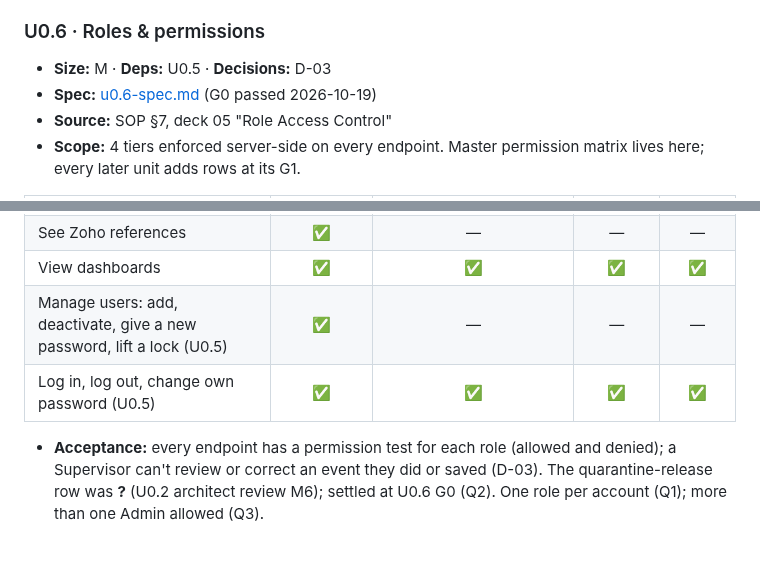
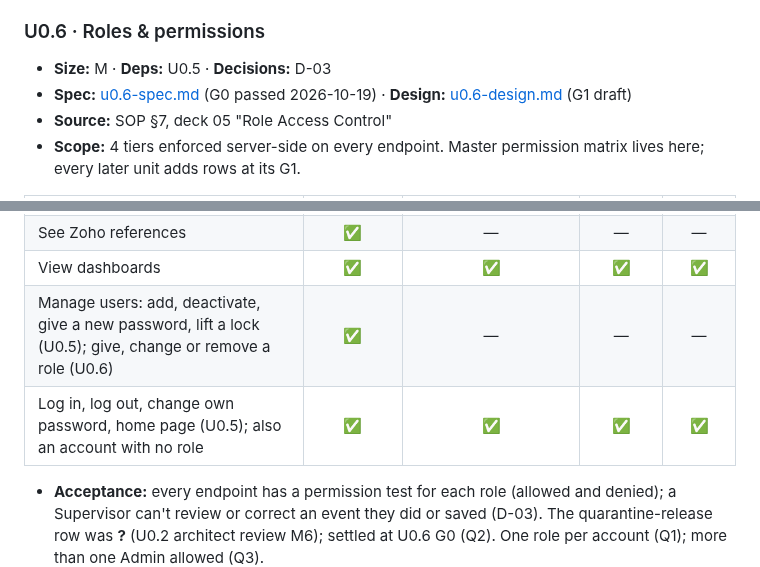
Before and after one commit to jadedh385/cucumber, a Markdown page: docs/roadmap/phase-0-foundations.md, 2 parts joined by grey strips. Rendered like a GitHub page; blank space fills up the shorter version.

Commit message:
docs: U0.6 Roles & permissions design draft (G1)
Design note for U0.6: the permission matrix module, the RoleRequired page
check and 403 page, role checks inside the services (Void tree, Undo
10 minutes, N7, resend owner), giving and removing roles, migrations
0005/0006, the U0.5 G4 carry-overs, and how G2 generates the tests.

Architect review: pass with fixes, all 14 findings applied (§13).
Owner answered Q1-Q4, all as recommended; spec AC13 reworded after Q4.
U0.6 card links the design and its Manage users / signed-in rows updated.

Co-Authored-By: Claude Opus 5.5 <noreply@anthropic.com>

```diff
--- a/docs/roadmap/phase-0-foundations.md
+++ b/docs/roadmap/phase-0-foundations.md
@@ -115,7 +115,8 @@ exits · *Gate focus* = unit-specific checks on top of [the standard gates](gate
 
 ### U0.6 · Roles & permissions
 - **Size:** M · **Deps:** U0.5 · **Decisions:** D-03
-- **Spec:** [u0.6-spec.md](units/u0.6-spec.md) (G0 passed 2026-10-19)
+- **Spec:** [u0.6-spec.md](units/u0.6-spec.md) (G0 passed 2026-10-19) ·
+  **Design:** [u0.6-design.md](units/u0.6-design.md) (G1 draft)
 - **Source:** SOP §7, deck 05 "Role Access Control"
 - **Scope:** 4 tiers enforced server-side on every endpoint. Master permission
   matrix lives here; every later unit adds rows at its G1.
@@ -135,8 +136,8 @@ exits · *Gate focus* = unit-specific checks on top of [the standard gates](gate
 | Edit reference lists | ✅ | — | — | — |
 | See Zoho references | ✅ | — | — | — |
 | View dashboards | ✅ | ✅ | ✅ | ✅ |
-| Manage users: add, deactivate, give a new password, lift a lock (U0.5) | ✅ | — | — | — |
-| Log in, log out, change own password (U0.5) | ✅ | ✅ | ✅ | ✅ |
+| Manage users: add, deactivate, give a new password, lift a lock (U0.5); give, change or remove a role (U0.6) | ✅ | — | — | — |
+| Log in, log out, change own password, home page (U0.5); also an account with no role | ✅ | ✅ | ✅ | ✅ |
 
 - **Acceptance:** every endpoint has a permission test for each role (allowed and denied);
   a Supervisor can't review or correct an event they did or saved (D-03).
```
Also changed, not shown: 2 other files.
